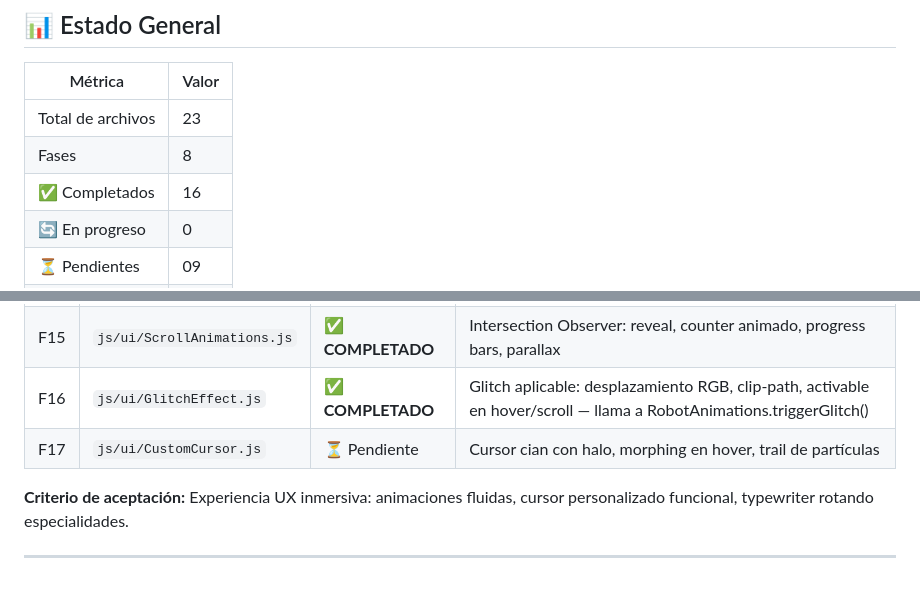
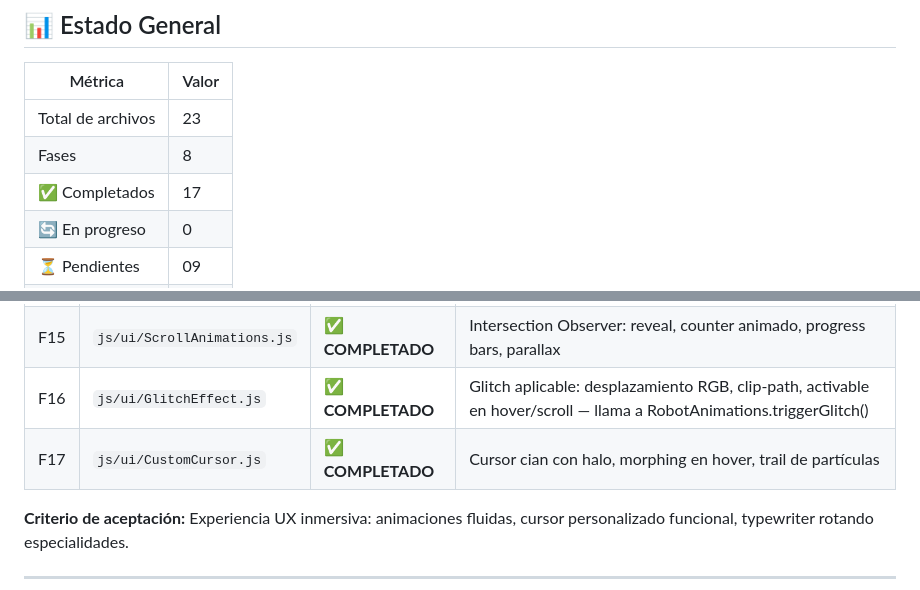
Before and after one commit to CyberSecureAID/JesusPerezCuellar, a Markdown page: README.md, 2 parts joined by grey strips. GitHub-like rendering.

Commit message:
Update completion status for CustomCursor.js

```diff
--- a/README.md
+++ b/README.md
@@ -12,7 +12,7 @@
 |---|---|
 | Total de archivos | 23 |
 | Fases | 8 |
-| ✅ Completados | 16 |
+| ✅ Completados | 17 |
 | 🔄 En progreso | 0 |
 | ⏳ Pendientes | 09 |
 | Progreso total | 43% |
@@ -131,7 +131,7 @@ cyberportfolio/
 | F14 | `js/ui/TypeWriter.js` | ✅ **COMPLETADO** | Efecto typewriter con cursor parpadeante + glitch en transición |
 | F15 | `js/ui/ScrollAnimations.js` | ✅ **COMPLETADO** | Intersection Observer: reveal, counter animado, progress bars, parallax |
 | F16 | `js/ui/GlitchEffect.js` | ✅ **COMPLETADO** | Glitch aplicable: desplazamiento RGB, clip-path, activable en hover/scroll — llama a RobotAnimations.triggerGlitch() |
-| F17 | `js/ui/CustomCursor.js` | ⏳ Pendiente | Cursor cian con halo, morphing en hover, trail de partículas |
+| F17 | `js/ui/CustomCursor.js` | ✅ **COMPLETADO** | Cursor cian con halo, morphing en hover, trail de partículas |
 
 **Criterio de aceptación:** Experiencia UX inmersiva: animaciones fluidas, cursor personalizado funcional, typewriter rotando especialidades.
 
```
Also changed, not shown: other parts of README.md (+1 -1 lines).
